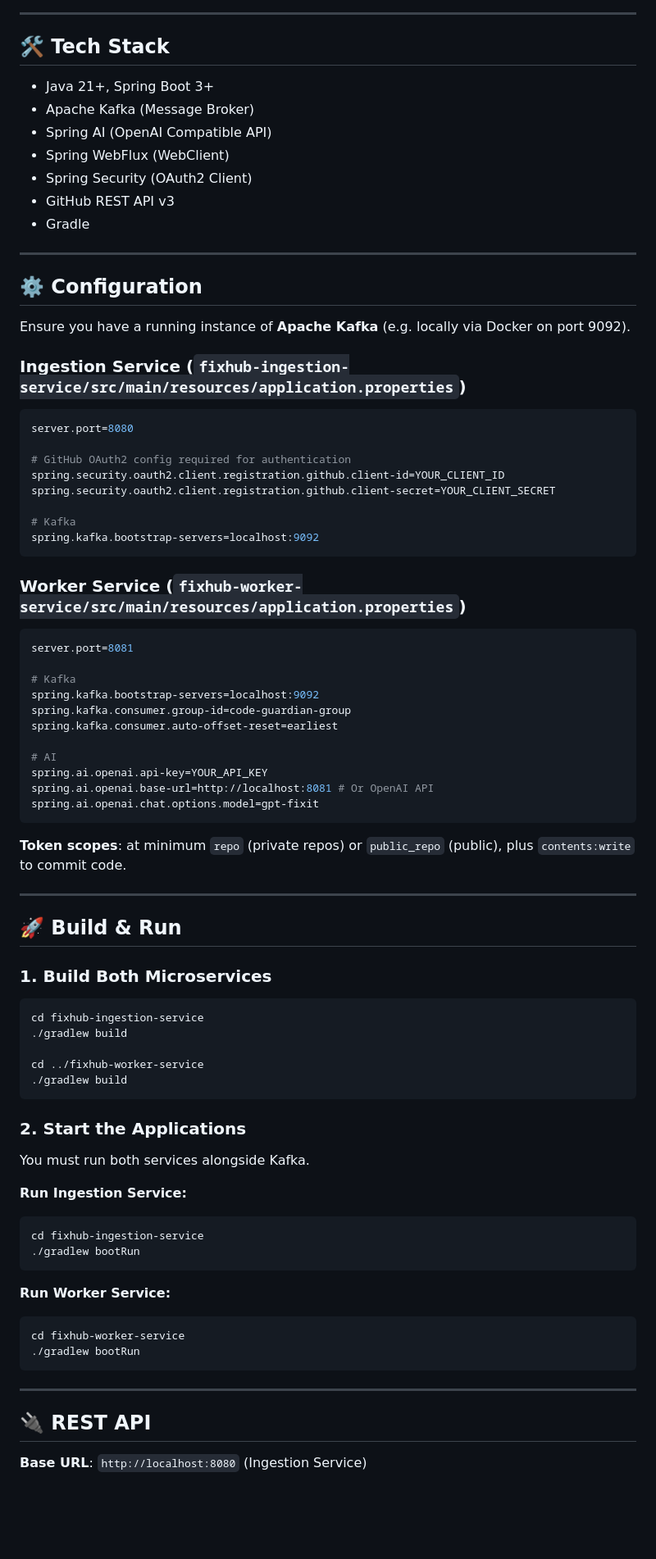
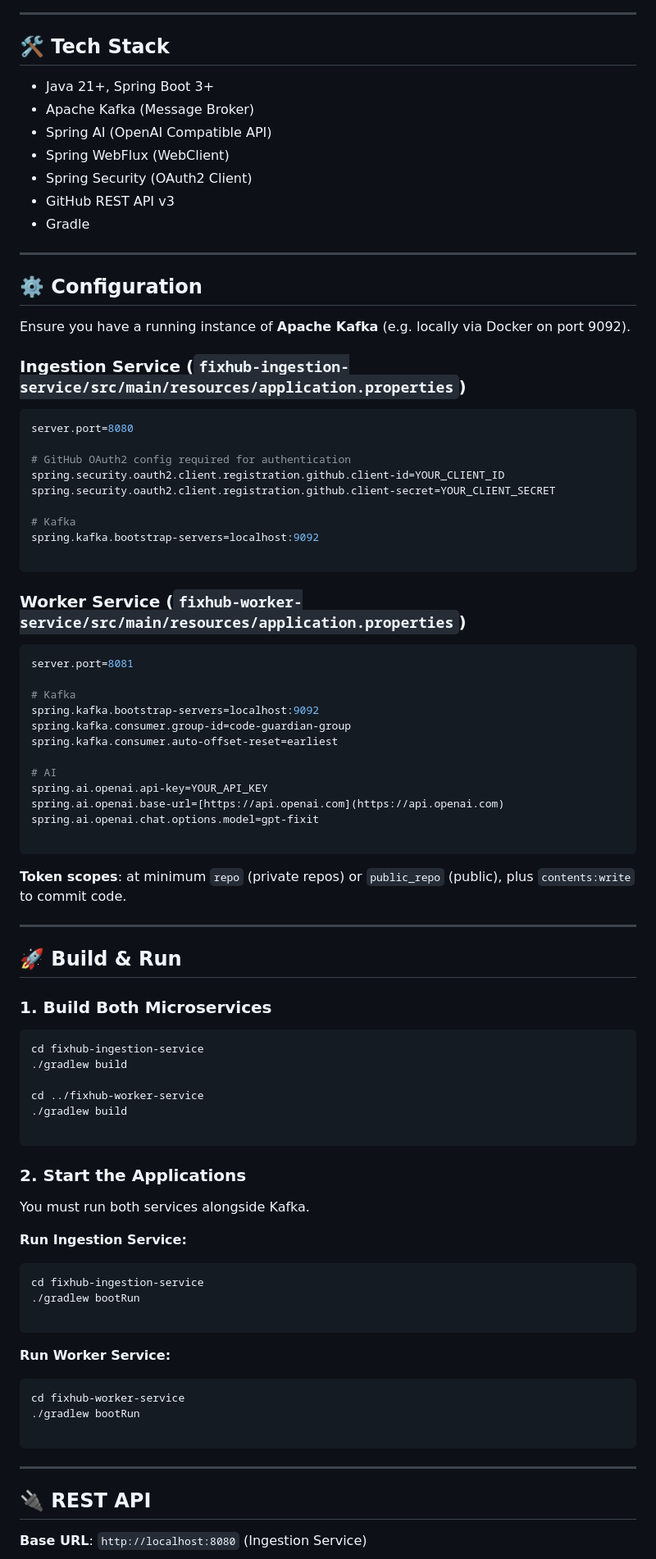
Before and after one commit to Adarsh0248/FixHub-Code-debugger-AI, a Markdown page: README.md, the part around one of its changes. Shown at 82% size. GitHub-like rendering; blank space fills up the shorter version.

````diff
--- a/README.md
+++ b/README.md
@@ -103,6 +106,6 @@ sequenceDiagram
 ```
 
------
+---
 
 ## 🛠️ Tech Stack
 
@@ -114,13 +117,14 @@ sequenceDiagram
 * GitHub REST API v3
 * Gradle
 
------
+---
 
 ## ⚙️ Configuration
 
 Ensure you have a running instance of **Apache Kafka** (e.g. locally via Docker on port 9092).
 
 ### Ingestion Service (`fixhub-ingestion-service/src/main/resources/application.properties`)
+
 ```properties
 server.port=8080
 
@@ -130,9 +134,11 @@ spring.security.oauth2.client.registration.github.client-secret=YOUR_CLIENT_SECR
 
 # Kafka
 spring.kafka.bootstrap-servers=localhost:9092
+
 ```
 
 ### Worker Service (`fixhub-worker-service/src/main/resources/application.properties`)
+
 ```properties
 server.port=8081
 
@@ -143,13 +149,14 @@ spring.kafka.consumer.auto-offset-reset=earliest
 
 # AI
 spring.ai.openai.api-key=YOUR_API_KEY
-spring.ai.openai.base-url=http://localhost:8081 # Or OpenAI API
+spring.ai.openai.base-url=[https://api.openai.com](https://api.openai.com)
 spring.ai.openai.chat.options.model=gpt-fixit
+
 ```
 
 **Token scopes**: at minimum `repo` (private repos) or `public_repo` (public), plus `contents:write` to commit code.
 
------
+---
 
 ## 🚀 Build & Run
 
@@ -161,6 +168,7 @@ cd fixhub-ingestion-service
 
 cd ../fixhub-worker-service
 ./gradlew build
+
 ```
 
 ### 2. Start the Applications
@@ -168,18 +176,22 @@ cd ../fixhub-worker-service
 You must run both services alongside Kafka.
 
 **Run Ingestion Service:**
+
 ```bash
 cd fixhub-ingestion-service
 ./gradlew bootRun
+
 ```
 
 **Run Worker Service:**
+
 ```bash
 cd fixhub-worker-service
 ./gradlew bootRun
+
 ```
 
------
+---
 
 ## 🔌 REST API
 
````
Also changed, not shown: other parts of README.md (+30 -21 lines).
